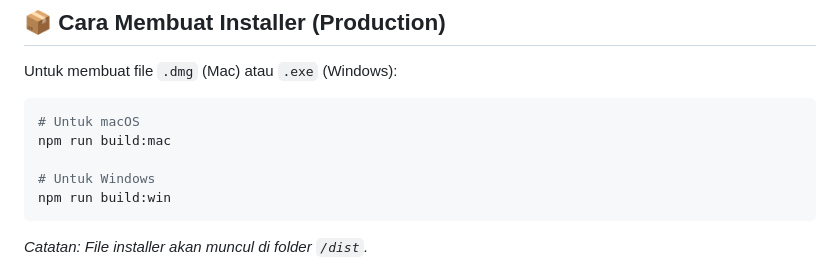
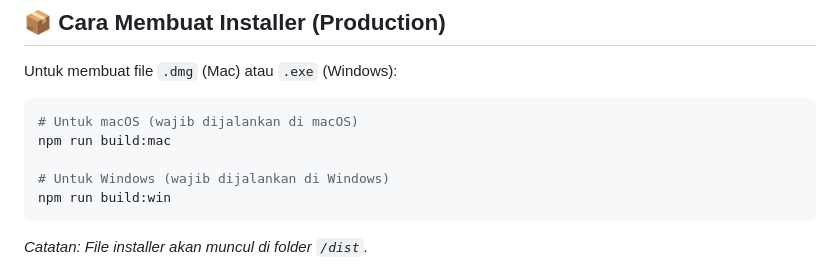
Before and after one commit to rizkyghofur/absensi_nfc_propnex, a Markdown page: README.md, the part around the change. GitHub-like rendering.

Commit message:
docs: clarify platform requirements for running build commands in the README.

````diff
--- a/README.md
+++ b/README.md
@@ -50,10 +50,10 @@ npm start
 Untuk membuat file `.dmg` (Mac) atau `.exe` (Windows):
 
 ```bash
-# Untuk macOS
+# Untuk macOS (wajib dijalankan di macOS)
 npm run build:mac
 
-# Untuk Windows
+# Untuk Windows (wajib dijalankan di Windows)
 npm run build:win
 ```
 
````
